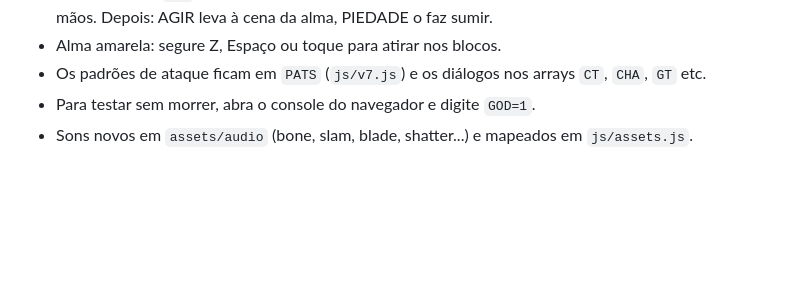
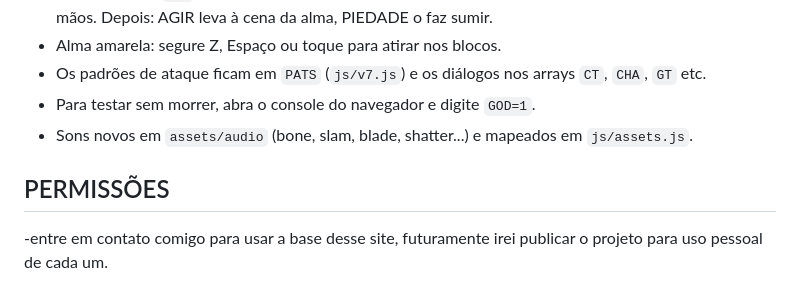
Before and after one commit to hazuz-exe/PORT-ZAZATALE, a Markdown page: README.md, the part around the change. Rendered like a GitHub page; blank space fills up the shorter version.

Commit message:
Add permissions section to README
Added a permissions section for project usage.

```diff
--- a/README.md
+++ b/README.md
@@ -58,3 +58,7 @@ Projeto de fã sem fins comerciais. UNDERTALE e seus sprites pertencem a Toby Fo
 - Os padrões de ataque ficam em `PATS` (`js/v7.js`) e os diálogos nos arrays `CT`, `CHA`, `GT` etc.
 - Para testar sem morrer, abra o console do navegador e digite `GOD=1`.
 - Sons novos em `assets/audio` (bone, slam, blade, shatter...) e mapeados em `js/assets.js`.
+
+## PERMISSÕES
+
+-entre em contato comigo para usar a base desse site, futuramente irei publicar o projeto para uso pessoal de cada um.
```
